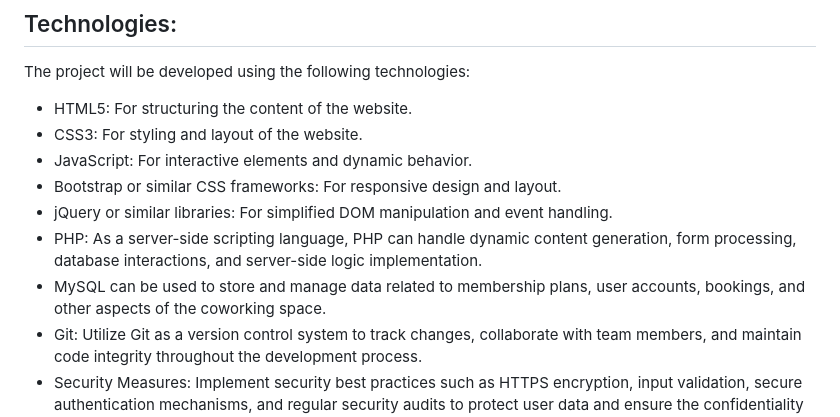
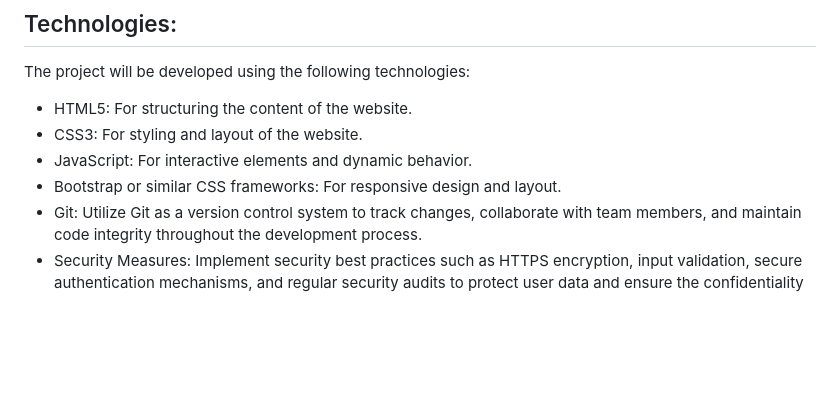
Before and after one commit to silbue98/PRO1000-V24, a Markdown page: Milestone 1/Backlog_Module_2_Exercise_4.md, the part around the change. GitHub-like rendering; blank space fills up the shorter version.

```diff
--- a/Milestone 1/Backlog_Module_2_Exercise_4.md
+++ b/Milestone 1/Backlog_Module_2_Exercise_4.md
@@ -52,9 +52,6 @@ The project will be developed using the following technologies:
 - CSS3: For styling and layout of the website.
 - JavaScript: For interactive elements and dynamic behavior.
 - Bootstrap or similar CSS frameworks: For responsive design and layout.
-- jQuery or similar libraries: For simplified DOM manipulation and event handling.
-- PHP: As a server-side scripting language, PHP can handle dynamic content generation, form processing, database interactions, and server-side logic implementation.
-- MySQL can be used to store and manage data related to membership plans, user accounts, bookings, and other aspects of the coworking space.
 - Git: Utilize Git as a version control system to track changes, collaborate with team members, and maintain code integrity throughout the development process.
 - Security Measures: Implement security best practices such as HTTPS encryption, input validation, secure authentication mechanisms, and regular security audits to protect user data and ensure the confidentiality and integrity of the website.
 
```
